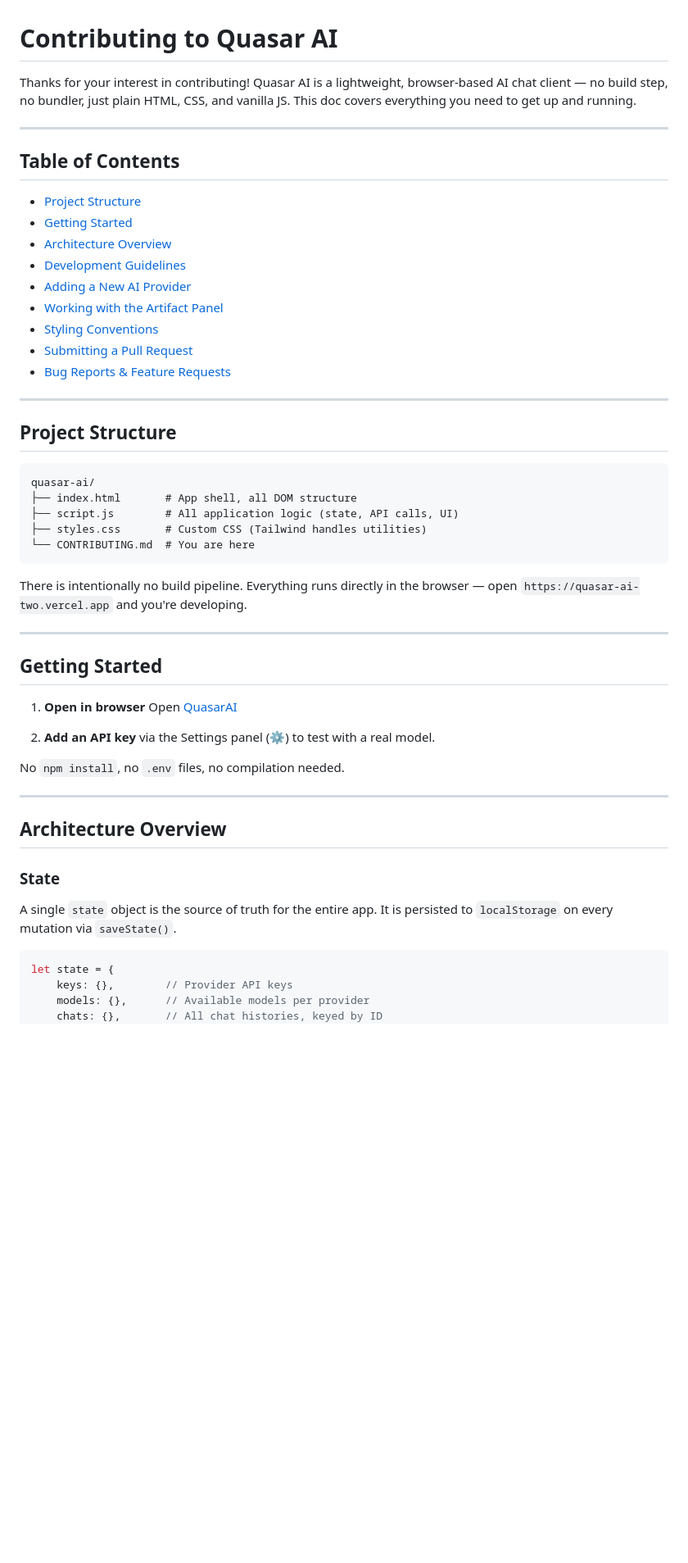
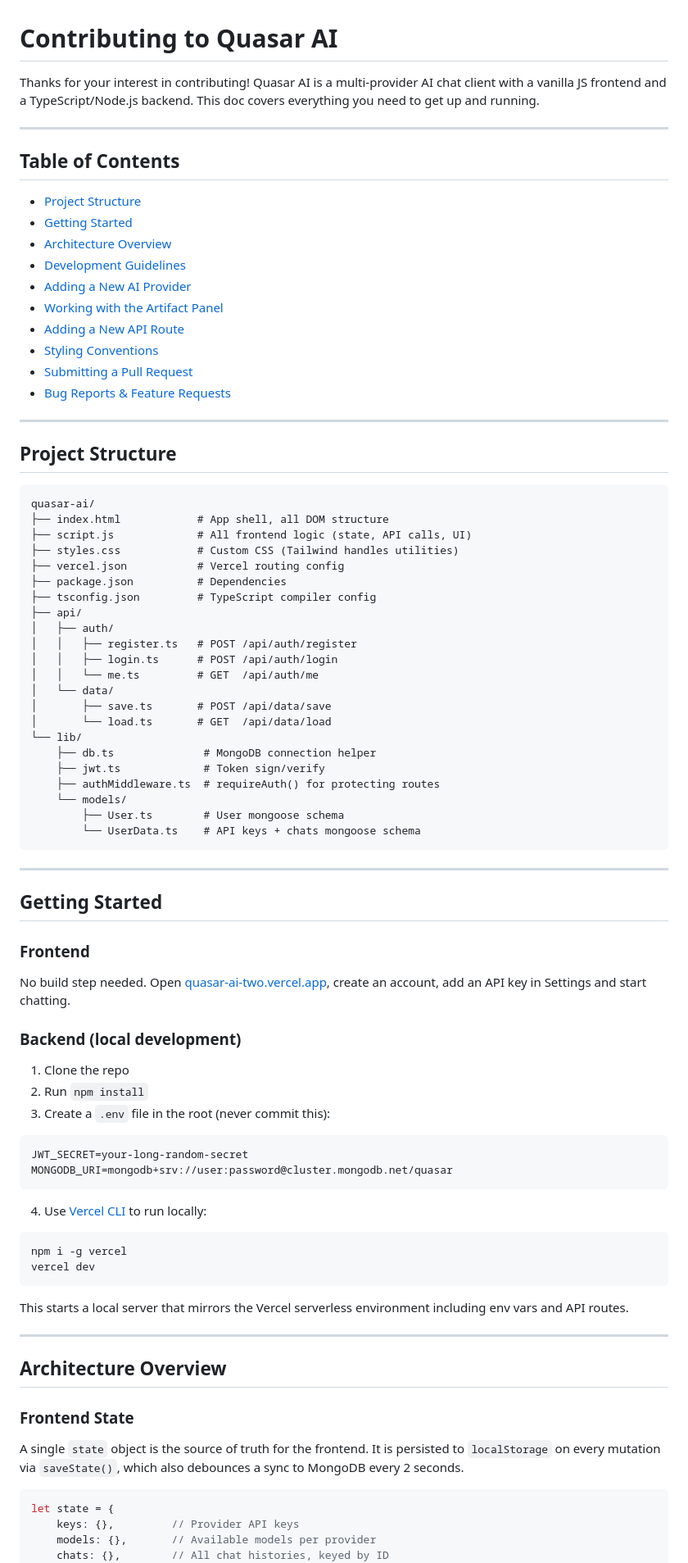
Before and after one commit to coder11125/QuasarAI, a Markdown page: CONTRIBUTING.md, the part around one of its changes. Shown at 82% size. Rendered like a GitHub page; blank space fills up the shorter version.

````diff
--- a/CONTRIBUTING.md
+++ b/CONTRIBUTING.md
@@ -1,6 +1,6 @@
 # Contributing to Quasar AI
 
-Thanks for your interest in contributing! Quasar AI is a lightweight, browser-based AI chat client — no build step, no bundler, just plain HTML, CSS, and vanilla JS. This doc covers everything you need to get up and running.
+Thanks for your interest in contributing! Quasar AI is a multi-provider AI chat client with a vanilla JS frontend and a TypeScript/Node.js backend. This doc covers everything you need to get up and running.
 
 ---
 
@@ -12,6 +12,7 @@ Thanks for your interest in contributing! Quasar AI is a lightweight, browser-ba
 - [Development Guidelines](#development-guidelines)
 - [Adding a New AI Provider](#adding-a-new-ai-provider)
 - [Working with the Artifact Panel](#working-with-the-artifact-panel)
+- [Adding a New API Route](#adding-a-new-api-route)
 - [Styling Conventions](#styling-conventions)
 - [Submitting a Pull Request](#submitting-a-pull-request)
 - [Bug Reports & Feature Requests](#bug-reports--feature-requests)
@@ -22,36 +23,63 @@ Thanks for your interest in contributing! Quasar AI is a lightweight, browser-ba
 
 ```
 quasar-ai/
-├── index.html       # App shell, all DOM structure
-├── script.js        # All application logic (state, API calls, UI)
-├── styles.css       # Custom CSS (Tailwind handles utilities)
-└── CONTRIBUTING.md  # You are here
+├── index.html            # App shell, all DOM structure
+├── script.js             # All frontend logic (state, API calls, UI)
+├── styles.css            # Custom CSS (Tailwind handles utilities)
+├── vercel.json           # Vercel routing config
+├── package.json          # Dependencies
+├── tsconfig.json         # TypeScript compiler config
+├── api/
+│   ├── auth/
+│   │   ├── register.ts   # POST /api/auth/register
+│   │   ├── login.ts      # POST /api/auth/login
+│   │   └── me.ts         # GET  /api/auth/me
+│   └── data/
+│       ├── save.ts       # POST /api/data/save
+│       └── load.ts       # GET  /api/data/load
+└── lib/
+    ├── db.ts              # MongoDB connection helper
+    ├── jwt.ts             # Token sign/verify
+    ├── authMiddleware.ts  # requireAuth() for protecting routes
+    └── models/
+        ├── User.ts        # User mongoose schema
+        └── UserData.ts    # API keys + chats mongoose schema
 ```
-
-There is intentionally no build pipeline. Everything runs directly in the browser — open `https://quasar-ai-two.vercel.app` and you're developing.
 
 ---
 
 ## Getting Started
 
-1. **Open in browser**
-   Open [QuasarAI](https://quasar-ai-two.vercel.app)
+### Frontend
+No build step needed. Open [quasar-ai-two.vercel.app](https://quasar-ai-two.vercel.app), create an account, add an API key in Settings and start chatting.
 
-2. **Add an API key** via the Settings panel (⚙️) to test with a real model.
+### Backend (local development)
+1. Clone the repo
+2. Run `npm install`
+3. Create a `.env` file in the root (never commit this):
+```
+JWT_SECRET=your-long-random-secret
+MONGODB_URI=mongodb+srv://user:password@cluster.mongodb.net/quasar
+```
+4. Use [Vercel CLI](https://vercel.com/docs/cli) to run locally:
+```bash
+npm i -g vercel
+vercel dev
+```
 
-No `npm install`, no `.env` files, no compilation needed.
+This starts a local server that mirrors the Vercel serverless environment including env vars and API routes.
 
 ---
 
 ## Architecture Overview
 
-### State
+### Frontend State
 
-A single `state` object is the source of truth for the entire app. It is persisted to `localStorage` on every mutation via `saveState()`.
+A single `state` object is the source of truth for the frontend. It is persisted to `localStorage` on every mutation via `saveState()`, which also debounces a sync to MongoDB every 2 seconds.
 
 ```js
 let state = {
-    keys: {},        // Provider API keys
-    models: {},      // Available models per provider
-    chats: {},       // All chat histories, keyed by ID
+    keys: {},         // Provider API keys
+    models: {},       // Available models per provider
+    chats: {},        // All chat histories, keyed by ID
     currentChatId,
````
Also changed, not shown: other parts of CONTRIBUTING.md (+160 -60 lines).
